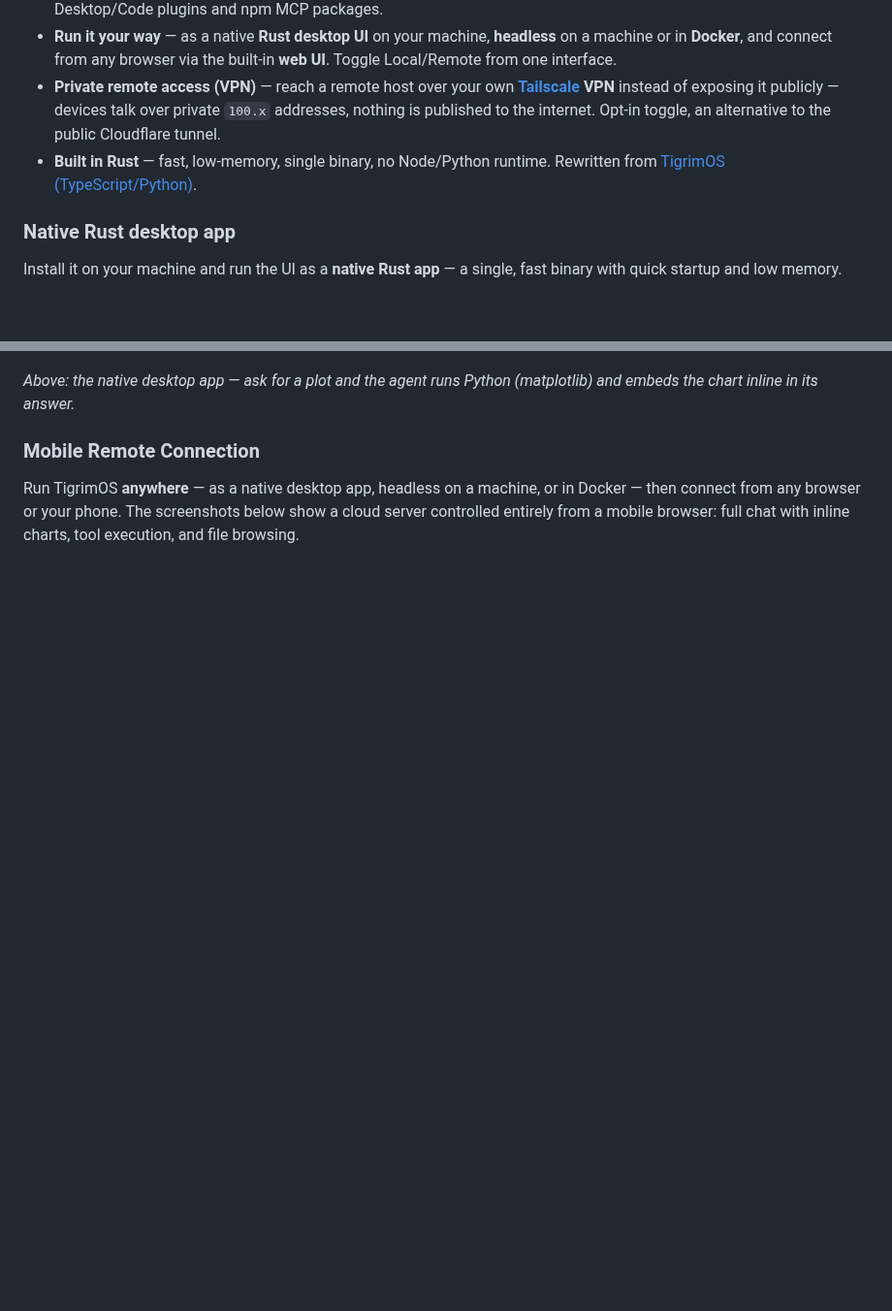
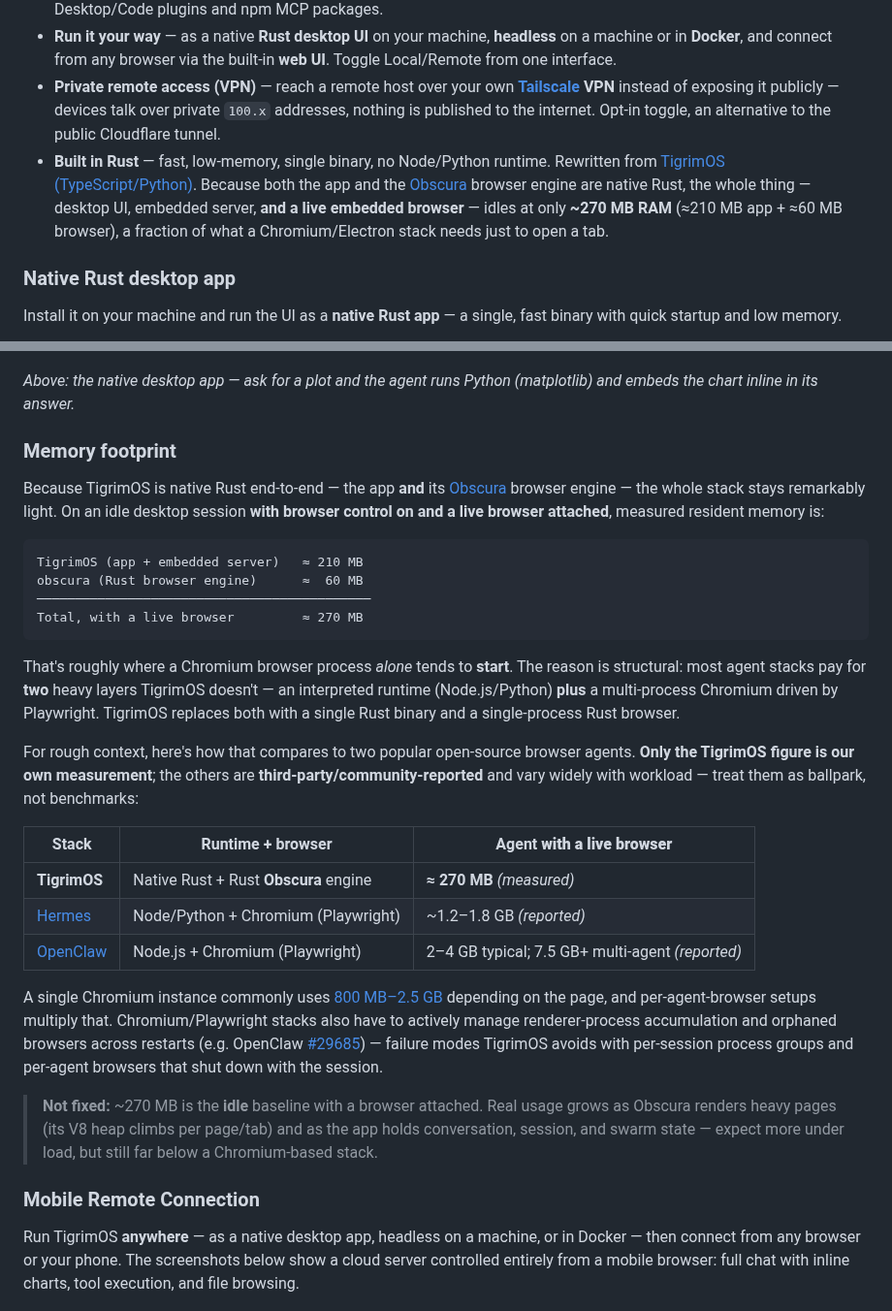
Before and after one commit to Sompote/TigrimOSR, a Markdown page: README.md, 2 parts joined by grey strips. Shown at 97% size. Drawn GitHub-style; blank space fills up the shorter version.

Commit message:
docs(readme): add memory footprint section — native Rust stays ~270 MB with a live browser
Document that the native-Rust app plus the Rust Obscura browser engine idle
at ~270 MB (measured), and contrast structurally with Node/Python + Chromium/
Playwright agent stacks (Hermes, OpenClaw) whose reported footprints run much
higher. Third-party numbers clearly labeled as reported, not benchmarked;
anchored on the OpenClaw GitHub issue and the Chromium per-instance range.
Also note the figure in the intro "Built in Rust" bullet.

Co-Authored-By: Claude Fable 5 <noreply@anthropic.com>

````diff
--- a/README.md
+++ b/README.md
@@ -13,7 +13,7 @@
 - **Plugin system** — zip plugins bundling skills, MCP servers, agents, and connectors. Compatible with Claude Desktop/Code plugins and npm MCP packages.
 - **Run it your way** — as a native **Rust desktop UI** on your machine, **headless** on a machine or in **Docker**, and connect from any browser via the built-in **web UI**. Toggle Local/Remote from one interface.
 - **Private remote access (VPN)** — reach a remote host over your own **[Tailscale](https://tailscale.com) VPN** instead of exposing it publicly — devices talk over private `100.x` addresses, nothing is published to the internet. Opt-in toggle, an alternative to the public Cloudflare tunnel.
-- **Built in Rust** — fast, low-memory, single binary, no Node/Python runtime. Rewritten from [TigrimOS (TypeScript/Python)](https://github.com/Sompote/TigerCowork).
+- **Built in Rust** — fast, low-memory, single binary, no Node/Python runtime. Rewritten from [TigrimOS (TypeScript/Python)](https://github.com/Sompote/TigerCowork). Because both the app and the [Obscura](https://github.com/h4ckf0r0day/obscura) browser engine are native Rust, the whole thing — desktop UI, embedded server, **and a live embedded browser** — idles at only **~270 MB RAM** (≈210 MB app + ≈60 MB browser), a fraction of what a Chromium/Electron stack needs just to open a tab.
 
 ### Native Rust desktop app
 
@@ -22,6 +22,31 @@ Install it on your machine and run the UI as a **native Rust app** — a single,
 ![TigrimOSR native desktop app](assets/screenshot_inline_chart.png)
 
 *Above: the native desktop app — ask for a plot and the agent runs Python (matplotlib) and embeds the chart inline in its answer.*
+
+### Memory footprint
+
+Because TigrimOS is native Rust end-to-end — the app **and** its [Obscura](https://github.com/h4ckf0r0day/obscura) browser engine — the whole stack stays remarkably light. On an idle desktop session **with browser control on and a live browser attached**, measured resident memory is:
+
+```
+TigrimOS (app + embedded server)   ≈ 210 MB
+obscura (Rust browser engine)      ≈  60 MB
+────────────────────────────────────────────
+Total, with a live browser         ≈ 270 MB
+```
+
+That's roughly where a Chromium browser process *alone* tends to **start**. The reason is structural: most agent stacks pay for **two** heavy layers TigrimOS doesn't — an interpreted runtime (Node.js/Python) **plus** a multi-process Chromium driven by Playwright. TigrimOS replaces both with a single Rust binary and a single-process Rust browser.
+
+For rough context, here's how that compares to two popular open-source browser agents. **Only the TigrimOS figure is our own measurement**; the others are **third-party/community-reported** and vary widely with workload — treat them as ballpark, not benchmarks:
+
+| Stack | Runtime + browser | Agent **with a live browser** |
+|---|---|---|
+| **TigrimOS** | Native Rust + Rust **Obscura** engine | **≈ 270 MB** *(measured)* |
+| [Hermes](https://github.com/nousresearch/hermes-agent) | Node/Python + Chromium (Playwright) | ~1.2–1.8 GB *(reported)* |
+| [OpenClaw](https://openclaw.ai/) | Node.js + Chromium (Playwright) | 2–4 GB typical; 7.5 GB+ multi-agent *(reported)* |
+
+A single Chromium instance commonly uses [800 MB–2.5 GB](https://www.shopclawmart.com/blog/troubleshoot-memory-usage-openclaw) depending on the page, and per-agent-browser setups multiply that. Chromium/Playwright stacks also have to actively manage renderer-process accumulation and orphaned browsers across restarts (e.g. OpenClaw [#29685](https://github.com/openclaw/openclaw/issues/29685)) — failure modes TigrimOS avoids with per-session process groups and per-agent browsers that shut down with the session.
+
+> **Not fixed:** ~270 MB is the **idle** baseline with a browser attached. Real usage grows as Obscura renders heavy pages (its V8 heap climbs per page/tab) and as the app holds conversation, session, and swarm state — expect more under load, but still far below a Chromium-based stack.
 
 ### Mobile Remote Connection
 
````
